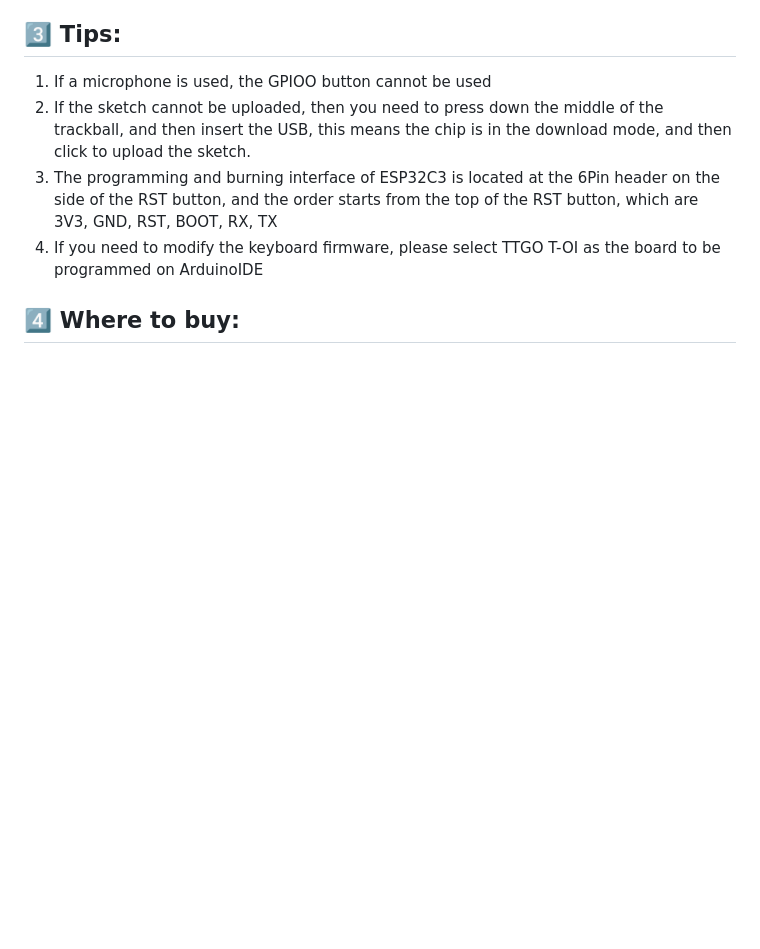
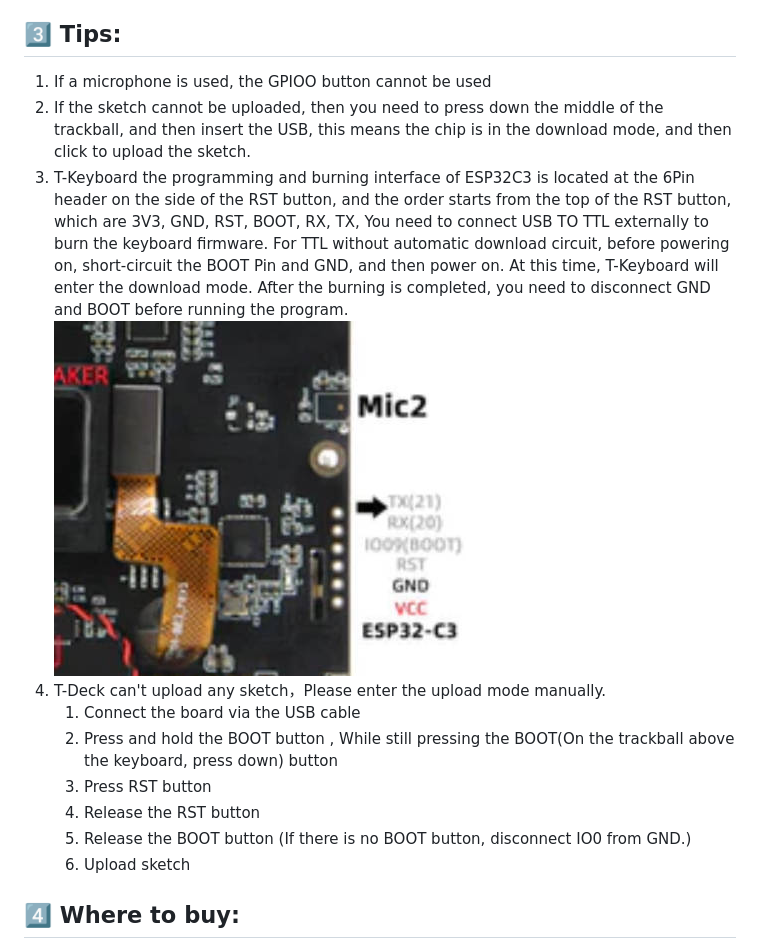
Before and after one commit to Xinyuan-LilyGO/T-Deck, a Markdown page: README.MD, the part around one of its changes. Drawn GitHub-style; pictures changed too: images/c3_boot.jpg (added); blank space fills up the shorter version.

```diff
--- a/README.MD
+++ b/README.MD
@@ -55,8 +46,15 @@ examples
 
 1. If a microphone is used, the GPIOO button cannot be used
 2. If the sketch cannot be uploaded, then you need to press down the middle of the trackball, and then insert the USB, this means the chip is in the download mode, and then click to upload the sketch.
-3. The programming and burning interface of ESP32C3 is located at the 6Pin header on the side of the RST button, and the order starts from the top of the RST button, which are 3V3, GND, RST, BOOT, RX, TX
-4. If you need to modify the keyboard firmware, please select TTGO T-OI as the board to be programmed on ArduinoIDE
+3. T-Keyboard the programming and burning interface of ESP32C3 is located at the 6Pin header on the side of the RST button, and the order starts from the top of the RST button, which are 3V3, GND, RST, BOOT, RX, TX, You need to connect USB TO TTL externally to burn the keyboard firmware. For TTL without automatic download circuit, before powering on, short-circuit the BOOT Pin and GND, and then power on. At this time, T-Keyboard will enter the download mode. After the burning is completed, you need to disconnect GND and BOOT before running the program.
+   ![c3_boot](images/c3_boot.jpg)
+4. T-Deck can't upload any sketch，Please enter the upload mode manually.
+   1. Connect the board via the USB cable
+   2. Press and hold the BOOT button , While still pressing the BOOT(On the trackball above the keyboard, press down) button
+   3. Press RST button
+   4. Release the RST button
+   5. Release the BOOT button (If there is no BOOT button, disconnect IO0 from GND.)
+   6. Upload sketch
 
 ## 4️⃣ Where to buy:
 
```
Also changed, not shown: other parts of README.MD (+4 -13 lines), images/c3.jpg (added), images/s3.jpg (added).
